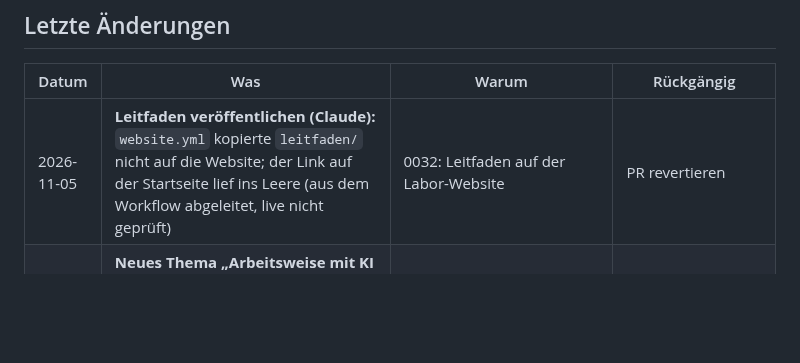
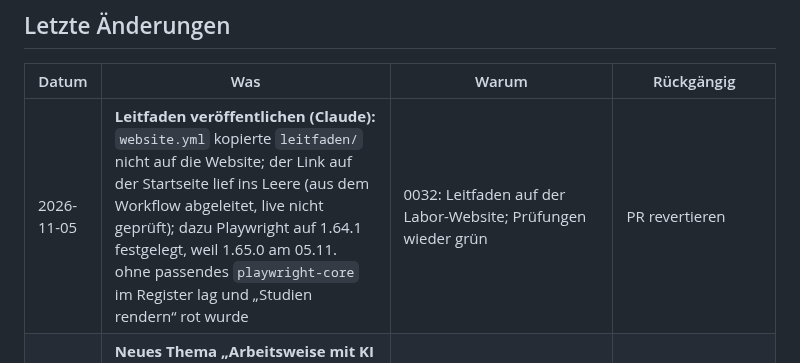
Before and after one commit to esany/design-lab, a Markdown page: stand-verlauf.md, the part around the change. Drawn GitHub-style; blank space fills up the shorter version.

Commit message:
Verlauf: Playwright-Festlegung vermerkt
Co-Authored-By: Claude Opus 5.5 <noreply@anthropic.com>
Claude-Session: https://claude.ai/code/session_01NEHzyt27QtBaPaQ4rbHmaG

```diff
--- a/stand-verlauf.md
+++ b/stand-verlauf.md
@@ -6,7 +6,7 @@
 
 | Datum | Was | Warum | Rückgängig |
 |---|---|---|---|
-| 2026-11-05 | **Leitfaden veröffentlichen (Claude):** `website.yml` kopierte `leitfaden/` nicht auf die Website; der Link auf der Startseite lief ins Leere (aus dem Workflow abgeleitet, live nicht geprüft) | 0032: Leitfaden auf der Labor-Website | PR revertieren |
+| 2026-11-05 | **Leitfaden veröffentlichen (Claude):** `website.yml` kopierte `leitfaden/` nicht auf die Website; der Link auf der Startseite lief ins Leere (aus dem Workflow abgeleitet, live nicht geprüft); dazu Playwright auf 1.64.1 festgelegt, weil 1.65.0 am 05.11. ohne passendes `playwright-core` im Register lag und „Studien rendern“ rot wurde | 0032: Leitfaden auf der Labor-Website; Prüfungen wieder grün | PR revertieren |
 | 2026-11-05 | **Neues Thema „Arbeitsweise mit KI · Wissensformen“ (Claude):** Merkzettel `anschluss/arbeitsweise.md`, Auftrag #127 (Repo first neu fassen), Hypothese Reifegrade im Experiment Entwurfsprozess | Ihr Wunsch, in einem frischen Chat weitermachen zu können (05.11.) | Merkzettel löschen, #127 schließen, Absatz entfernen |
 | 2026-11-05 | **Konzept Arbeitsteilung der Wissensformen (Claude):** Leitfaden, Radar, Fachpakete, Korpus, Entscheidungen, Fundstücke je mit Frage, Leser, Rhythmus und Zuständigkeit; Radar als erzeugte Ansicht (zwei Darstellungen), Bereiche des Leitfadens, Reihenfolge (`research/2026-11-wissensformen/konzept.md`); nichts beschlossen | Ihr Auftrag im Chat (05.11.); 0024 | „Konzept Wissensformen rückgängig“ (PR revertieren) |
 | 2026-11-05 | **Leitfaden „Mit KI arbeiten“ (Claude, 0032):** neue Seite `leitfaden/` mit 9 Grundlagen, 6 Einträgen zum Werkzeugentwurf und 6 überholten Ratschlägen, je in drei Stufen mit Quellen; 12 Quellen im Korpus; Build prüft die Daten; Pflege prüft monatlich. Fundstück Palmer (Expertenrollen) als Eintrag „Überholt“ eingeordnet | Ihr Wunsch im Chat (05.11.): Lernstoff für die eigene Arbeit, aktuell gehalten, Änderungen sichtbar | „Leitfaden rückgängig“ (PR revertieren) |
```
